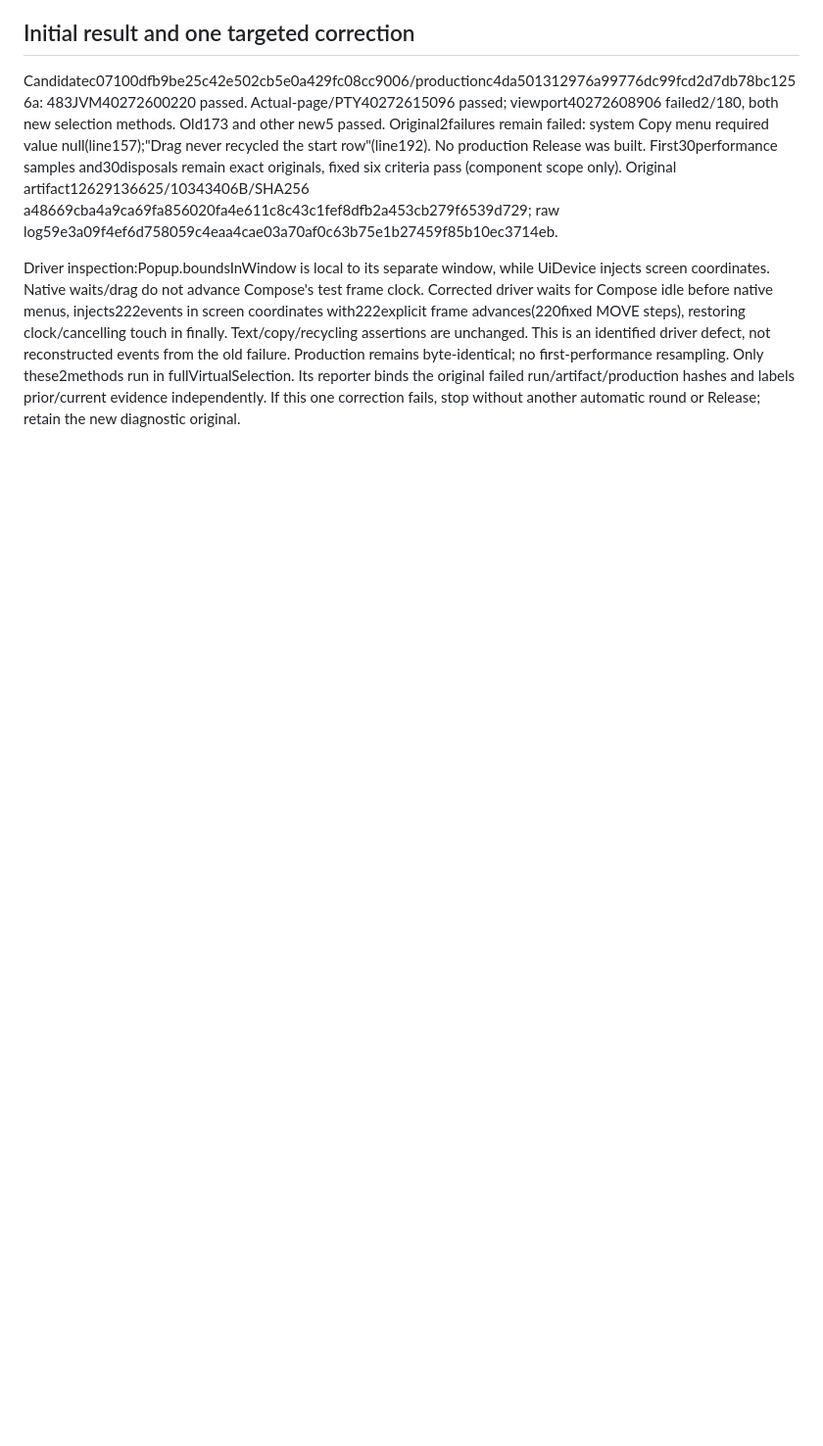
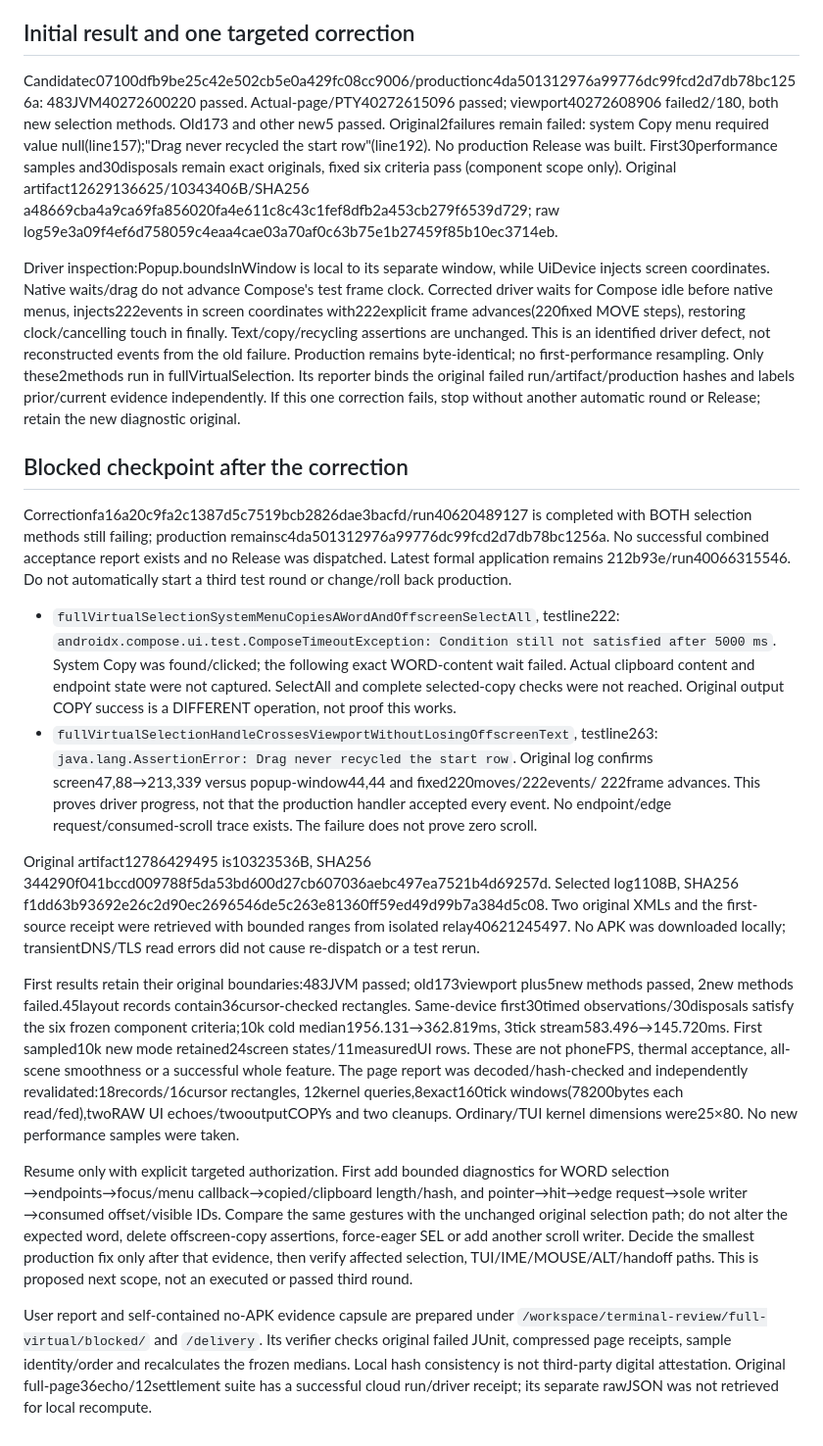
Before and after one commit to navy2016/rikkahub-tool-ui-enhance, a Markdown page: benchmarks/TERMINAL_FULL_VIRTUAL.md, the part around the change. Shown at 98% size. GitHub-like rendering; blank space fills up the shorter version.

Commit message:
docs(terminal): preserve blocked virtual selection rounds and evidence boundary [skip ci]

```diff
--- a/benchmarks/TERMINAL_FULL_VIRTUAL.md
+++ b/benchmarks/TERMINAL_FULL_VIRTUAL.md
@@ -72,3 +72,49 @@ old failure. Production remains byte-identical; no first-performance resampling.
 run in fullVirtualSelection. Its reporter binds the original failed run/artifact/production hashes
 and labels prior/current evidence independently. If this one correction fails, stop without another
 automatic round or Release; retain the new diagnostic original.
+
+## Blocked checkpoint after the correction
+
+Correctionfa16a20c9fa2c1387d5c7519bcb2826dae3bacfd/run40620489127 is completed with BOTH selection
+methods still failing; production remainsc4da501312976a99776dc99fcd2d7db78bc1256a. No successful
+combined acceptance report exists and no Release was dispatched. Latest formal application remains
+212b93e/run40066315546. Do not automatically start a third test round or change/roll back production.
+
+- `fullVirtualSelectionSystemMenuCopiesAWordAndOffscreenSelectAll`, testline222:
+  `androidx.compose.ui.test.ComposeTimeoutException: Condition still not satisfied after 5000 ms`.
+  System Copy was found/clicked; the following exact WORD-content wait failed. Actual clipboard
+  content and endpoint state were not captured. SelectAll and complete selected-copy checks were
+  not reached. Original output COPY success is a DIFFERENT operation, not proof this works.
+- `fullVirtualSelectionHandleCrossesViewportWithoutLosingOffscreenText`, testline263:
+  `java.lang.AssertionError: Drag never recycled the start row`.
+  Original log confirms screen47,88→213,339 versus popup-window44,44 and fixed220moves/222events/
+  222frame advances. This proves driver progress, not that the production handler accepted every
+  event. No endpoint/edge request/consumed-scroll trace exists. The failure does not prove zero scroll.
+
+Original artifact12786429495 is10323536B, SHA256
+344290f041bccd009788f5da53bd600d27cb607036aebc497ea7521b4d69257d. Selected log1108B, SHA256
+f1dd63b93692e26c2d90ec2696546de5c263e81360ff59ed49d99b7a384d5c08. Two original XMLs and the
+first-source receipt were retrieved with bounded ranges from isolated relay40621245497. No APK
+was downloaded locally; transientDNS/TLS read errors did not cause re-dispatch or a test rerun.
+
+First results retain their original boundaries:483JVM passed; old173viewport plus5new methods passed,
+2new methods failed.45layout records contain36cursor-checked rectangles. Same-device first30timed
+observations/30disposals satisfy the six frozen component criteria;10k cold median1956.131→362.819ms,
+3tick stream583.496→145.720ms. First sampled10k new mode retained24screen states/11measuredUI rows.
+These are not phoneFPS, thermal acceptance, all-scene smoothness or a successful whole feature.
+The page report was decoded/hash-checked and independently revalidated:18records/16cursor rectangles,
+12kernel queries,8exact160tick windows(78200bytes each read/fed),twoRAW UI echoes/twooutputCOPYs and
+two cleanups. Ordinary/TUI kernel dimensions were25×80. No new performance samples were taken.
+
+Resume only with explicit targeted authorization. First add bounded diagnostics for WORD selection
+→endpoints→focus/menu callback→copied/clipboard length/hash, and pointer→hit→edge request→sole writer
+→consumed offset/visible IDs. Compare the same gestures with the unchanged original selection path;
+do not alter the expected word, delete offscreen-copy assertions, force-eager SEL or add another scroll
+writer. Decide the smallest production fix only after that evidence, then verify affected selection,
+TUI/IME/MOUSE/ALT/handoff paths. This is proposed next scope, not an executed or passed third round.
+
+User report and self-contained no-APK evidence capsule are prepared under
+`/workspace/terminal-review/full-virtual/blocked/` and `/delivery`. Its verifier checks original failed
+JUnit, compressed page receipts, sample identity/order and recalculates the frozen medians. Local
+hash consistency is not third-party digital attestation. Original full-page36echo/12settlement suite
+has a successful cloud run/driver receipt; its separate rawJSON was not retrieved for local recompute.
```
Also changed, not shown: AGENTS.md (+13 -0 lines).
